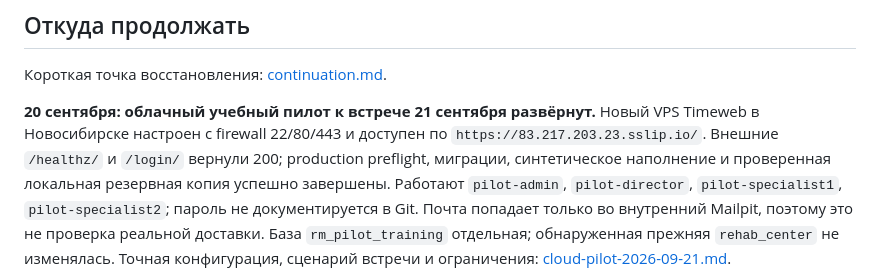
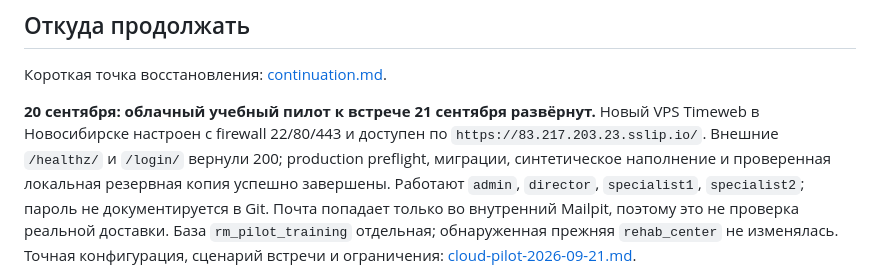
Before and after one commit to Gordey-ap01/rm, a Markdown page: docs/current-state.md, the part around the change. Rendered like a GitHub page.

```diff
--- a/docs/current-state.md
+++ b/docs/current-state.md
@@ -10,8 +10,8 @@
 Новый VPS Timeweb в Новосибирске настроен с firewall 22/80/443 и доступен по
 `https://83.217.203.23.sslip.io/`. Внешние `/healthz/` и `/login/` вернули 200;
 production preflight, миграции, синтетическое наполнение и проверенная локальная
-резервная копия успешно завершены. Работают `pilot-admin`, `pilot-director`,
-`pilot-specialist1`, `pilot-specialist2`; пароль не документируется в Git.
+резервная копия успешно завершены. Работают `admin`, `director`,
+`specialist1`, `specialist2`; пароль не документируется в Git.
 Почта попадает только во внутренний Mailpit, поэтому это не проверка реальной
 доставки. База `rm_pilot_training` отдельная; обнаруженная прежняя
 `rehab_center` не изменялась. Точная конфигурация, сценарий встречи и ограничения:
```
Also changed, not shown: docs/cloud-pilot-2026-09-21.md (+3 -3 lines), pilot/README.md (+4 -4 lines).
